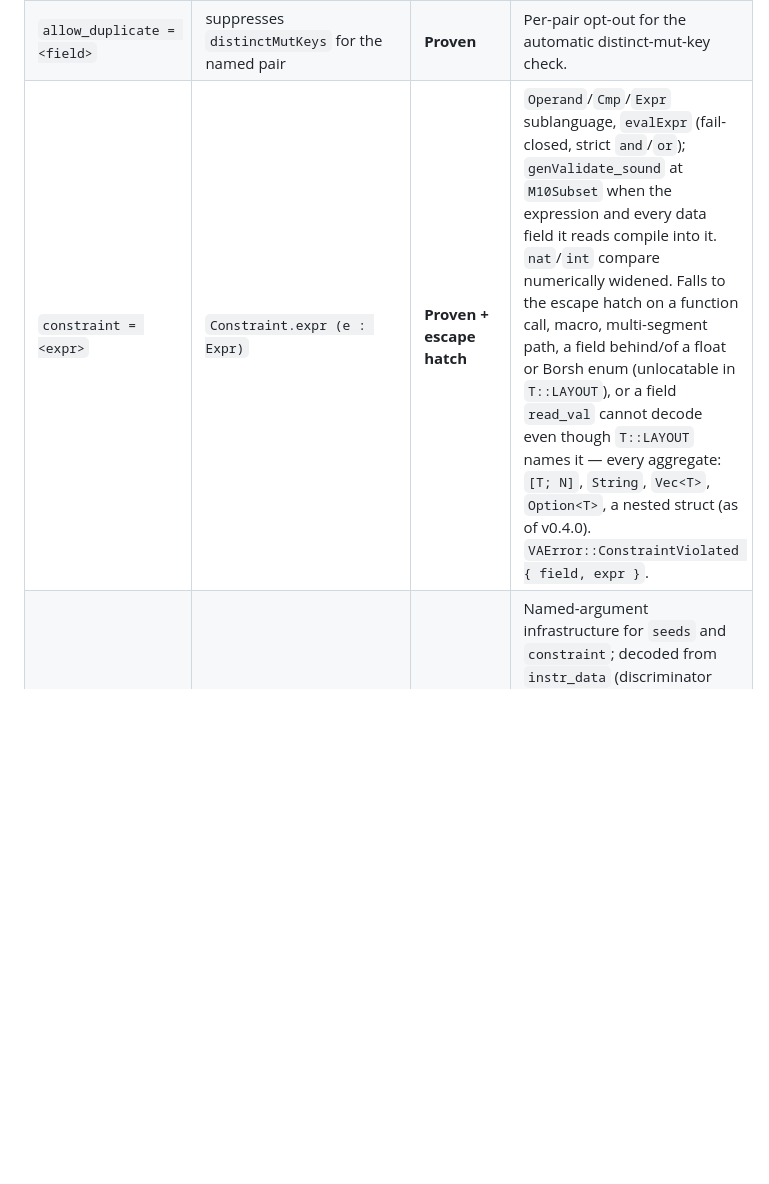
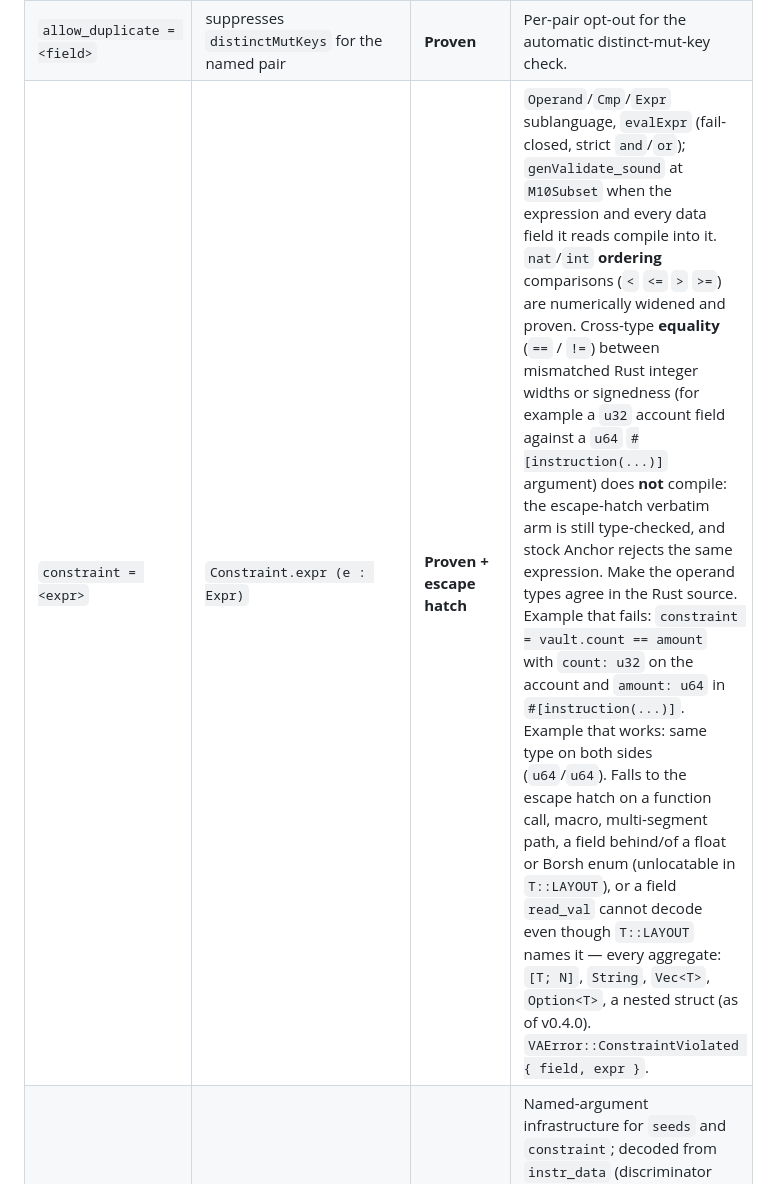
Before and after one commit to ParthRathix0/Verified-Anchor, a Markdown page: docs/constraint-parity-matrix.md, the part around the change. GitHub-like rendering; blank space fills up the shorter version.

Commit message:
docs: clarify cross-type equality vs widened ordering in constraint expr
Closes #7

Signed-off-by: Vedant Madane <6527493+VedantMadane@users.noreply.github.com>

```diff
--- a/docs/constraint-parity-matrix.md
+++ b/docs/constraint-parity-matrix.md
@@ -32,7 +32,7 @@ Every Anchor `#[account(...)]` constraint and its status in Verified Anchor as o
 | `rent_exempt = skip` | (no constraint emitted) | **Proven** | Explicit opt-out; emits no check. Safe-by-default consistent. |
 | `discriminator = "Name"` | `Constraint.discriminator (d : ByteArray)` | **Proven** | Computes `sha256("account:Name")[..8]`; opaque under `sha256` but proven symbolically. |
 | `allow_duplicate = <field>` | suppresses `distinctMutKeys` for the named pair | **Proven** | Per-pair opt-out for the automatic distinct-mut-key check. |
-| `constraint = <expr>` | `Constraint.expr (e : Expr)` | **Proven + escape hatch** | `Operand`/`Cmp`/`Expr` sublanguage, `evalExpr` (fail-closed, strict `and`/`or`); `genValidate_sound` at `M10Subset` when the expression and every data field it reads compile into it. `nat`/`int` compare numerically widened. Falls to the escape hatch on a function call, macro, multi-segment path, a field behind/of a float or Borsh enum (unlocatable in `T::LAYOUT`), or a field `read_val` cannot decode even though `T::LAYOUT` names it — every aggregate: `[T; N]`, `String`, `Vec<T>`, `Option<T>`, a nested struct (as of v0.4.0). `VAError::ConstraintViolated { field, expr }`. |
+| `constraint = <expr>` | `Constraint.expr (e : Expr)` | **Proven + escape hatch** | `Operand`/`Cmp`/`Expr` sublanguage, `evalExpr` (fail-closed, strict `and`/`or`); `genValidate_sound` at `M10Subset` when the expression and every data field it reads compile into it. `nat`/`int` **ordering** comparisons (`<` `<=` `>` `>=`) are numerically widened and proven. Cross-type **equality** (`==` / `!=`) between mismatched Rust integer widths or signedness (for example a `u32` account field against a `u64` `#[instruction(...)]` argument) does **not** compile: the escape-hatch verbatim arm is still type-checked, and stock Anchor rejects the same expression. Make the operand types agree in the Rust source. Example that fails: `constraint = vault.count == amount` with `count: u32` on the account and `amount: u64` in `#[instruction(...)]`. Example that works: same type on both sides (`u64`/`u64`). Falls to the escape hatch on a function call, macro, multi-segment path, a field behind/of a float or Borsh enum (unlocatable in `T::LAYOUT`), or a field `read_val` cannot decode even though `T::LAYOUT` names it — every aggregate: `[T; N]`, `String`, `Vec<T>`, `Option<T>`, a nested struct (as of v0.4.0). `VAError::ConstraintViolated { field, expr }`. |
 | `#[instruction(name: T, ...)]` argument binding | `AccountsStruct.instrArgs : List (String × Ty)` | **Proven** | Named-argument infrastructure for `seeds` and `constraint`; decoded from `instr_data` (discriminator already stripped by the caller) via `locate`/`readVal` over `Ty.struct s.instrArgs`. An argument of an unmappable type (or any argument declared after one) cannot reach `seeds`/the proven sublanguage; still usable in `constraint = <expr>` via the escape hatch. |
 
 ## Struct-level validation (automatic)
```
Also changed, not shown: docs/migrating-from-anchor.md (+3 -5 lines), docs/verified-anchor-bridge.md (+1 -1 lines).
